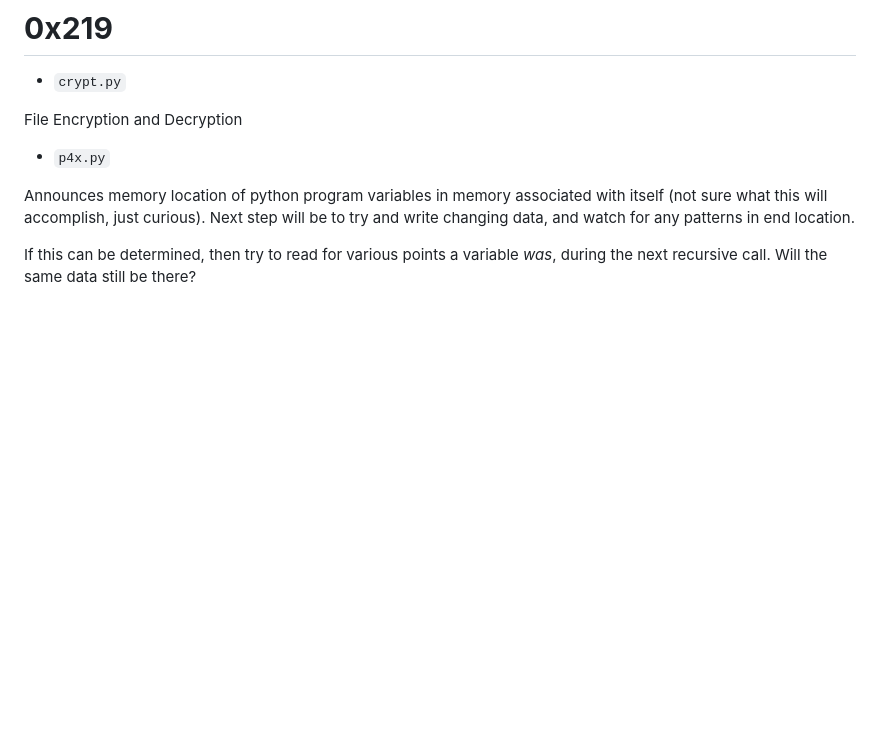
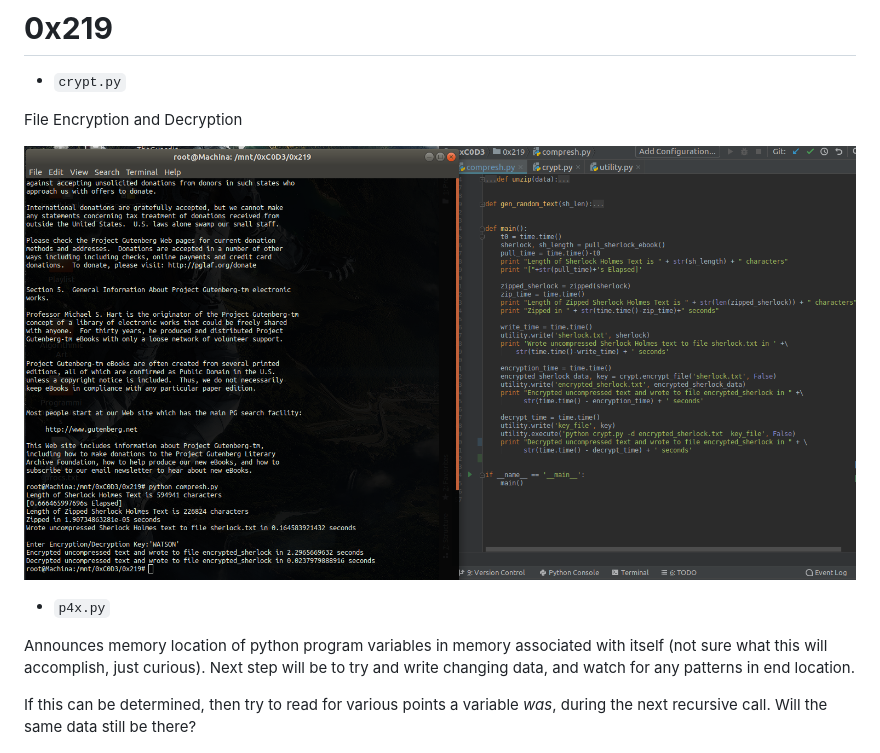
Before and after one commit to TylersDurden/0xC0D3, a Markdown page: README.md, the part around the change. GitHub-like rendering; pictures changed too: HighSpeedTextProcessing.png (added); blank space fills up the shorter version.

````diff
--- a/README.md
+++ b/README.md
@@ -5,6 +5,8 @@
 * ```crypt.py```
 
 File Encryption and Decryption
+
+![example](https://raw.githubusercontent.com/TylersDurden/0xC0D3/master/HighSpeedTextProcessing.png)
 
 * ```p4x.py```
 
````
Also changed, not shown: 1 other file.
